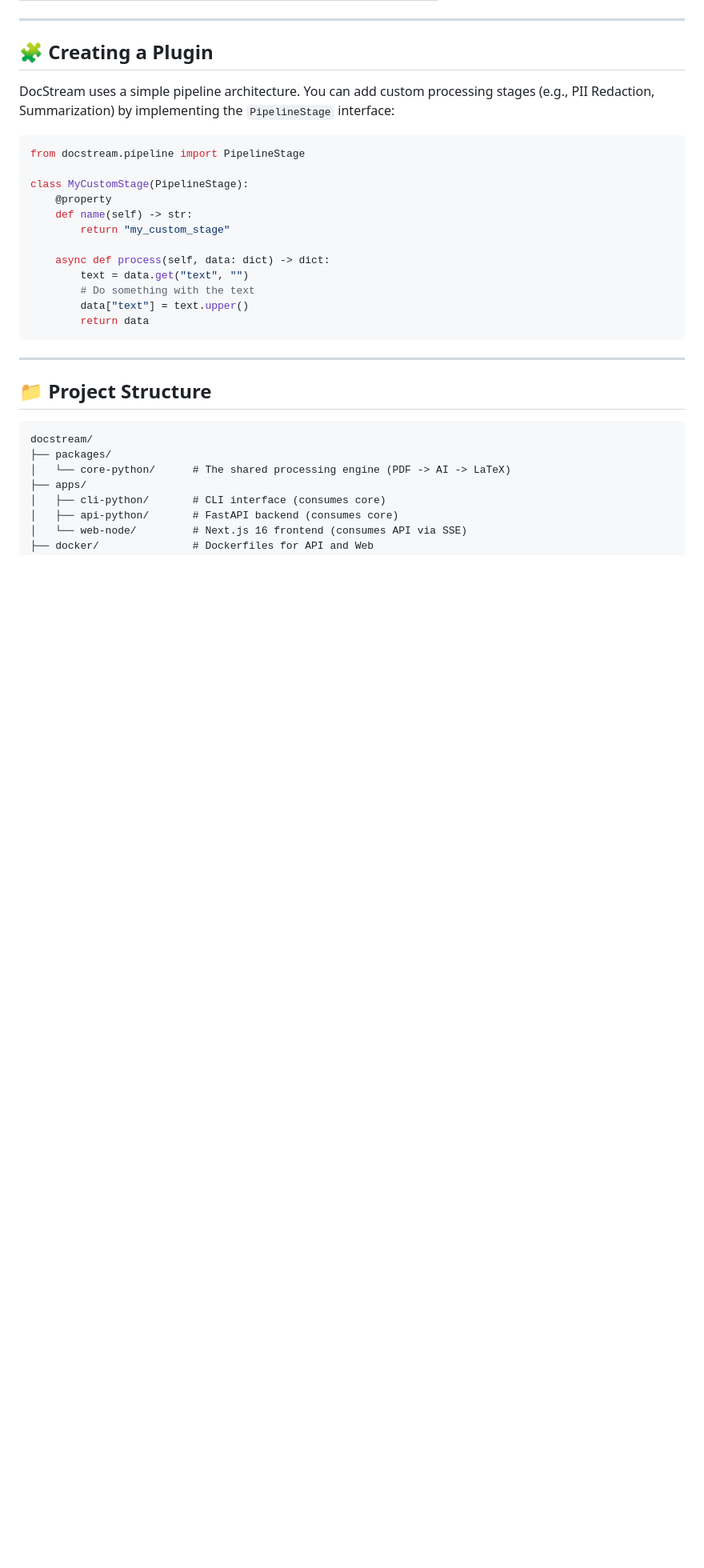
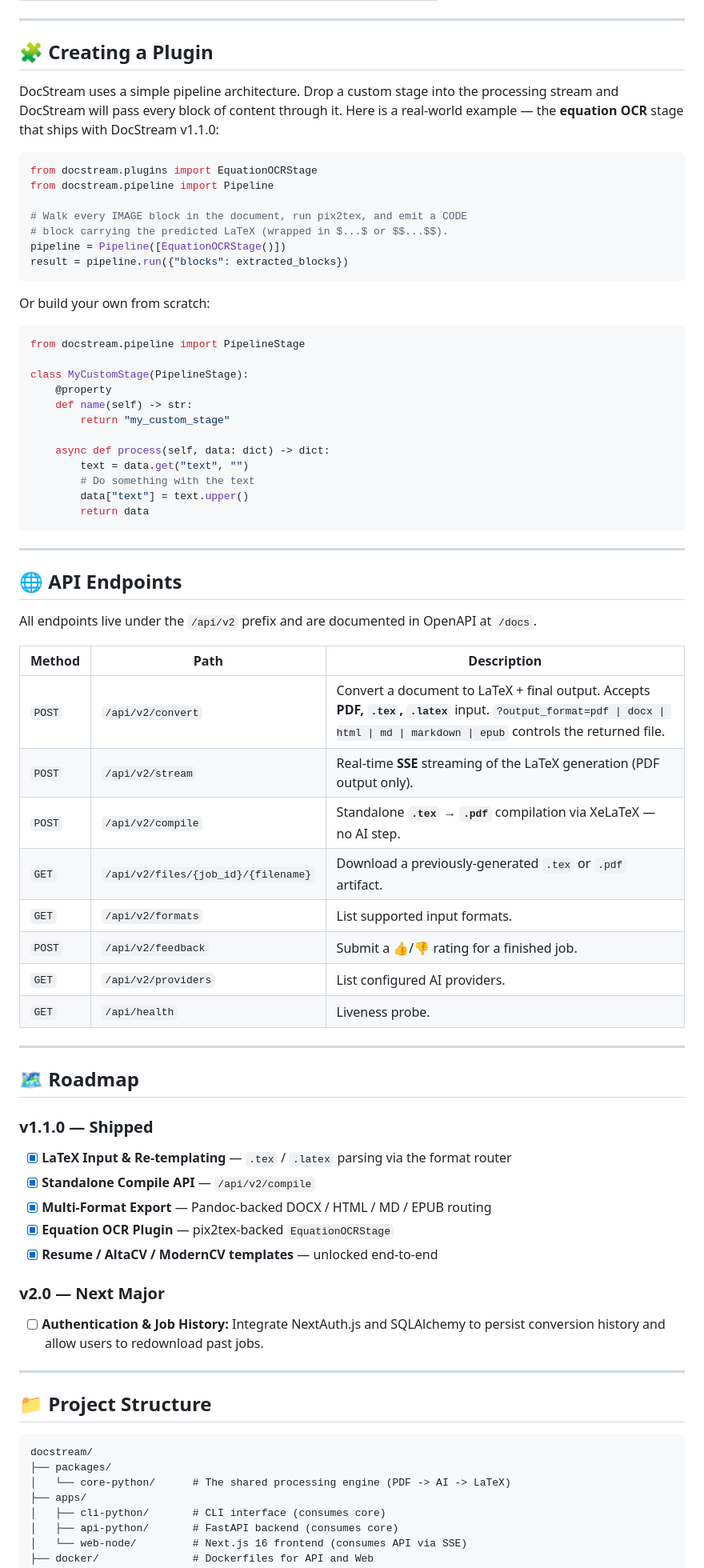
Before and after one commit to YashKasare21/docstream-new, a Markdown page: README.md, the part around one of its changes. Shown at 80% size. Drawn GitHub-style; blank space fills up the shorter version.

Commit message:
docs: update README for v1.1.0 release with new features

````diff
--- a/README.md
+++ b/README.md
@@ -94,7 +102,19 @@ Access the **Web UI** at [http://localhost:3000](http://localhost:3000) and the
 
 ## 🧩 Creating a Plugin
 
-DocStream uses a simple pipeline architecture. You can add custom processing stages (e.g., PII Redaction, Summarization) by implementing the `PipelineStage` interface:
+DocStream uses a simple pipeline architecture. Drop a custom stage into the processing stream and DocStream will pass every block of content through it. Here is a real-world example — the **equation OCR** stage that ships with DocStream v1.1.0:
+
+```python
+from docstream.plugins import EquationOCRStage
+from docstream.pipeline import Pipeline
+
+# Walk every IMAGE block in the document, run pix2tex, and emit a CODE
+# block carrying the predicted LaTeX (wrapped in $...$ or $$...$$).
+pipeline = Pipeline([EquationOCRStage()])
+result = pipeline.run({"blocks": extracted_blocks})
+```
+
+Or build your own from scratch:
 
 ```python
 from docstream.pipeline import PipelineStage
@@ -110,6 +130,37 @@ class MyCustomStage(PipelineStage):
         data["text"] = text.upper()
         return data
 ```
+
+---
+
+## 🌐 API Endpoints
+
+All endpoints live under the `/api/v2` prefix and are documented in OpenAPI at `/docs`.
+
+| Method | Path | Description |
+|---|---|---|
+| `POST` | `/api/v2/convert` | Convert a document to LaTeX + final output. Accepts **PDF, `.tex`, `.latex`** input. `?output_format=pdf \| docx \| html \| md \| markdown \| epub` controls the returned file. |
+| `POST` | `/api/v2/stream` | Real-time **SSE** streaming of the LaTeX generation (PDF output only). |
+| `POST` | `/api/v2/compile` | Standalone **`.tex` → `.pdf`** compilation via XeLaTeX — no AI step. |
+| `GET`  | `/api/v2/files/{job_id}/{filename}` | Download a previously-generated `.tex` or `.pdf` artifact. |
+| `GET`  | `/api/v2/formats` | List supported input formats. |
+| `POST` | `/api/v2/feedback` | Submit a 👍/👎 rating for a finished job. |
+| `GET`  | `/api/v2/providers` | List configured AI providers. |
+| `GET`  | `/api/health` | Liveness probe. |
+
+---
+
+## 🗺️ Roadmap
+
+### v1.1.0 — Shipped
+- [x] **LaTeX Input & Re-templating** — `.tex` / `.latex` parsing via the format router
+- [x] **Standalone Compile API** — `/api/v2/compile`
+- [x] **Multi-Format Export** — Pandoc-backed DOCX / HTML / MD / EPUB routing
+- [x] **Equation OCR Plugin** — pix2tex-backed `EquationOCRStage`
+- [x] **Resume / AltaCV / ModernCV templates** — unlocked end-to-end
+
+### v2.0 — Next Major
+- [ ] **Authentication & Job History:** Integrate NextAuth.js and SQLAlchemy to persist conversion history and allow users to redownload past jobs.
 
 ---
 
````
Also changed, not shown: other parts of README.md (+9 -1 lines).
